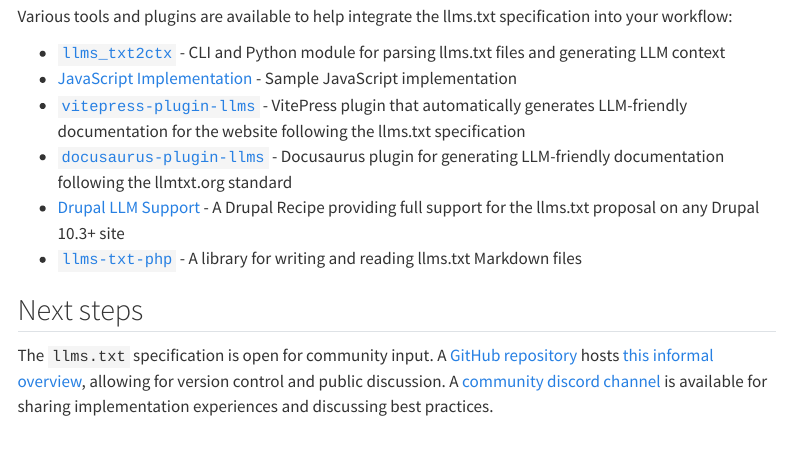
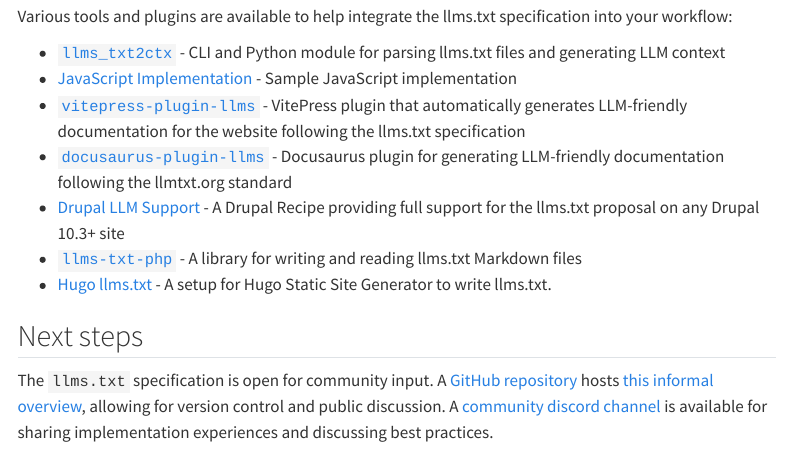
Before and after one commit to AnswerDotAI/llms-txt, a Quarto document (nbs/index.qmd): the page in a window 1100 px wide, from 4100 px down. Rendered offline with R 4.5, knitr and Pandoc in place of Quarto, with nearby package versions; menus at the side of the page are left out; long lines of code are wrapped.

Commit message:
Update index.qmd
Hugo llms.txt added

```diff
--- a/nbs/index.qmd
+++ b/nbs/index.qmd
@@ -129,6 +129,7 @@
 - [`docusaurus-plugin-llms`](https://github.com/rachfop/docusaurus-plugin-llms) - Docusaurus plugin for generating LLM-friendly documentation following the llmtxt.org standard
 - [Drupal LLM Support](https://www.drupal.org/project/llm_support) - A Drupal Recipe providing full support for the llms.txt proposal on any Drupal 10.3+ site
 - [`llms-txt-php`](https://github.com/raphaelstolt/llms-txt-php) - A library for writing and reading llms.txt Markdown files
+- [Hugo llms.txt](https://github.com/roverbird/llms-hugo) - A setup for Hugo Static Site Generator to write llms.txt.
 
 ## Next steps
 
```
